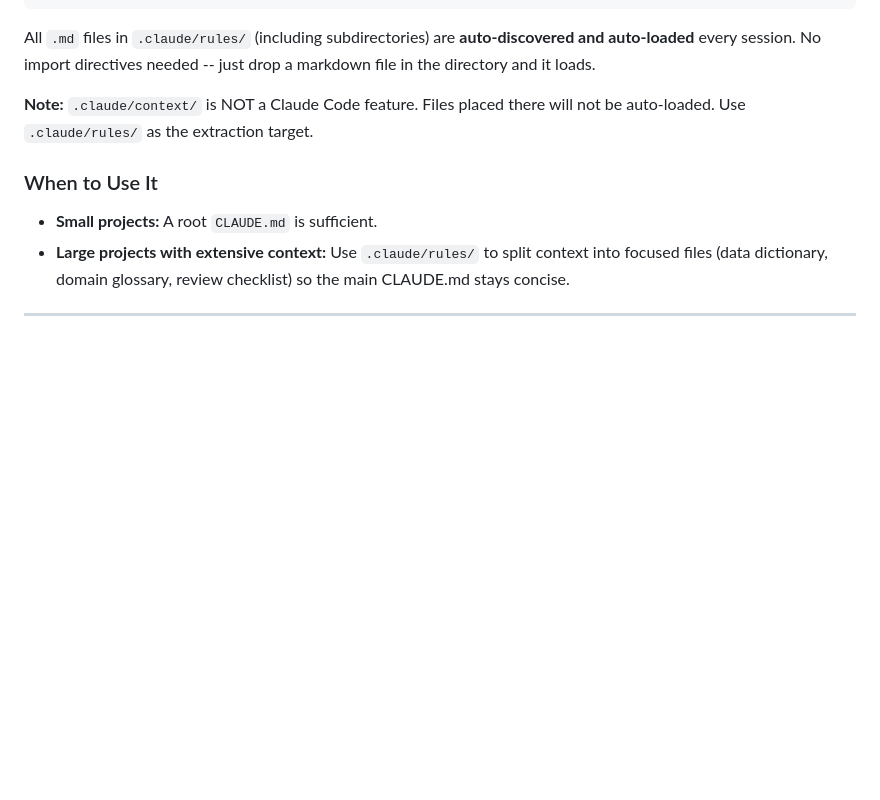
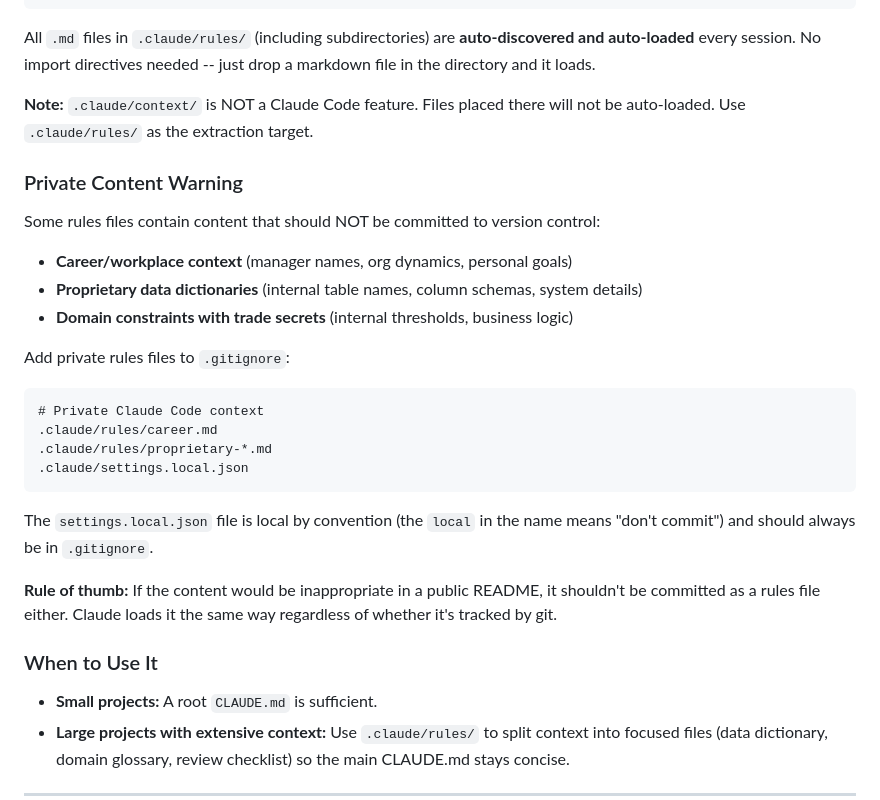
Before and after one commit to harlananelson/llmcheatsheets, a Markdown page: guides/claude-code-setup.md, the part around the change. GitHub-like rendering; blank space fills up the shorter version.

Commit message:
Add private content warnings for .claude/rules/ and settings.local.json
Rules files can contain career context, proprietary data dictionaries,
and org-specific constraints that should not be committed. Added
.gitignore guidance to the setup guide and README bootstrap checklist.

Co-Authored-By: Claude Opus 4.6 <noreply@anthropic.com>

````diff
--- a/guides/claude-code-setup.md
+++ b/guides/claude-code-setup.md
@@ -280,6 +280,27 @@ All `.md` files in `.claude/rules/` (including subdirectories) are **auto-discov
 
 **Note:** `.claude/context/` is NOT a Claude Code feature. Files placed there will not be auto-loaded. Use `.claude/rules/` as the extraction target.
 
+### Private Content Warning
+
+Some rules files contain content that should NOT be committed to version control:
+
+- **Career/workplace context** (manager names, org dynamics, personal goals)
+- **Proprietary data dictionaries** (internal table names, column schemas, system details)
+- **Domain constraints with trade secrets** (internal thresholds, business logic)
+
+Add private rules files to `.gitignore`:
+
+```gitignore
+# Private Claude Code context
+.claude/rules/career.md
+.claude/rules/proprietary-*.md
+.claude/settings.local.json
+```
+
+The `settings.local.json` file is local by convention (the `local` in the name means "don't commit") and should always be in `.gitignore`.
+
+**Rule of thumb:** If the content would be inappropriate in a public README, it shouldn't be committed as a rules file either. Claude loads it the same way regardless of whether it's tracked by git.
+
 ### When to Use It
 
 - **Small projects:** A root `CLAUDE.md` is sufficient.
````
Also changed, not shown: README.md (+10 -0 lines).
